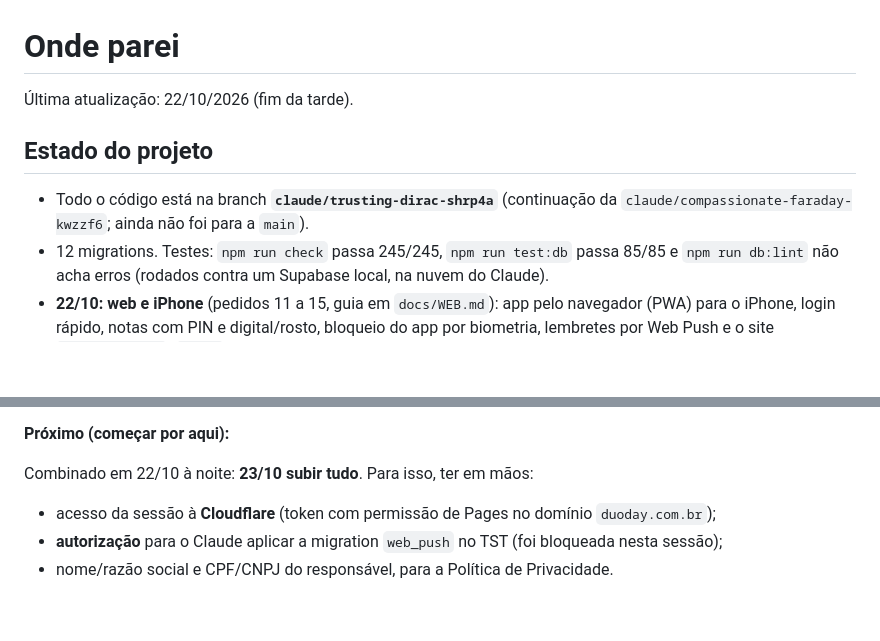
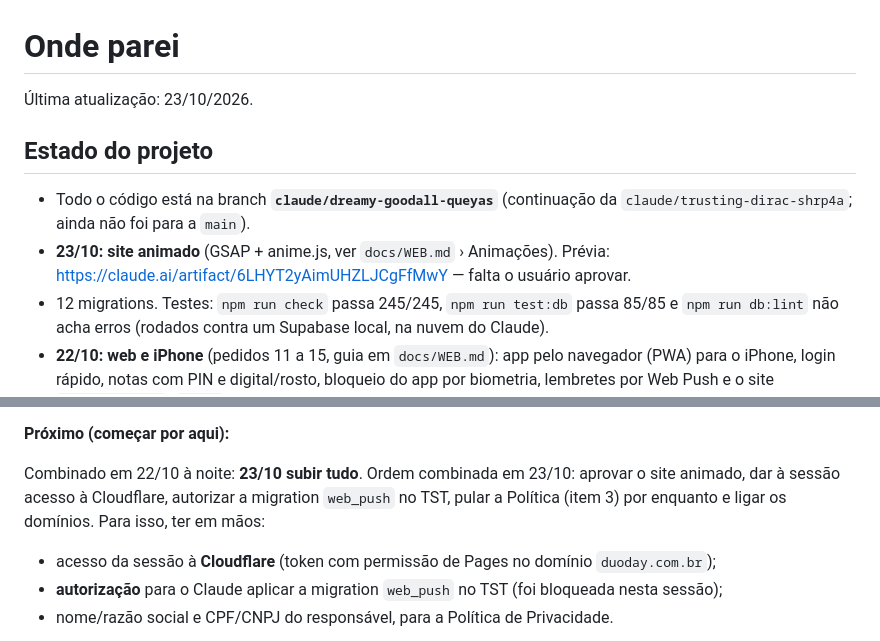
Before and after one commit to Thales-Chagas/AgendaCasal, a Markdown page: docs/ONDE-PAREI.md, 2 parts joined by grey strips. GitHub-like rendering; blank space fills up the shorter version.

Commit message:
ONDE-PAREI: site animado e ordem combinada em 23/10
Co-Authored-By: Claude Opus 5.5 <noreply@anthropic.com>
Claude-Session: https://claude.ai/code/session_01BgEzah3oRFUwCaZxLK8xzf

```diff
--- a/docs/ONDE-PAREI.md
+++ b/docs/ONDE-PAREI.md
@@ -1,11 +1,13 @@
 # Onde parei
 
-Última atualização: 22/10/2026 (fim da tarde).
+Última atualização: 23/10/2026.
 
 ## Estado do projeto
 
-- Todo o código está na branch **`claude/trusting-dirac-shrp4a`** (continuação da
-  `claude/compassionate-faraday-kwzzf6`; ainda não foi para a `main`).
+- Todo o código está na branch **`claude/dreamy-goodall-queyas`** (continuação da
+  `claude/trusting-dirac-shrp4a`; ainda não foi para a `main`).
+- **23/10: site animado** (GSAP + anime.js, ver `docs/WEB.md` › Animações). Prévia:
+  https://claude.ai/artifact/6LHYT2yAimUHZLJCgFfMwY — falta o usuário aprovar.
 - 12 migrations. Testes: `npm run check` passa 245/245, `npm run test:db` passa 85/85 e
   `npm run db:lint` não acha erros (rodados contra um Supabase local, na nuvem do Claude).
 - **22/10: web e iPhone** (pedidos 11 a 15, guia em `docs/WEB.md`): app pelo navegador (PWA) para o
@@ -64,7 +66,9 @@ do `eas.json` já tem a URL e a chave publicável do TST.
 
 **Próximo (começar por aqui):**
 
-Combinado em 22/10 à noite: **23/10 subir tudo**. Para isso, ter em mãos:
+Combinado em 22/10 à noite: **23/10 subir tudo**. Ordem combinada em 23/10: aprovar o site animado,
+dar à sessão acesso à Cloudflare, autorizar a migration `web_push` no TST, pular a Política (item 3)
+por enquanto e ligar os domínios. Para isso, ter em mãos:
 
 - acesso da sessão à **Cloudflare** (token com permissão de Pages no domínio `duoday.com.br`);
 - **autorização** para o Claude aplicar a migration `web_push` no TST (foi bloqueada nesta sessão);
```
